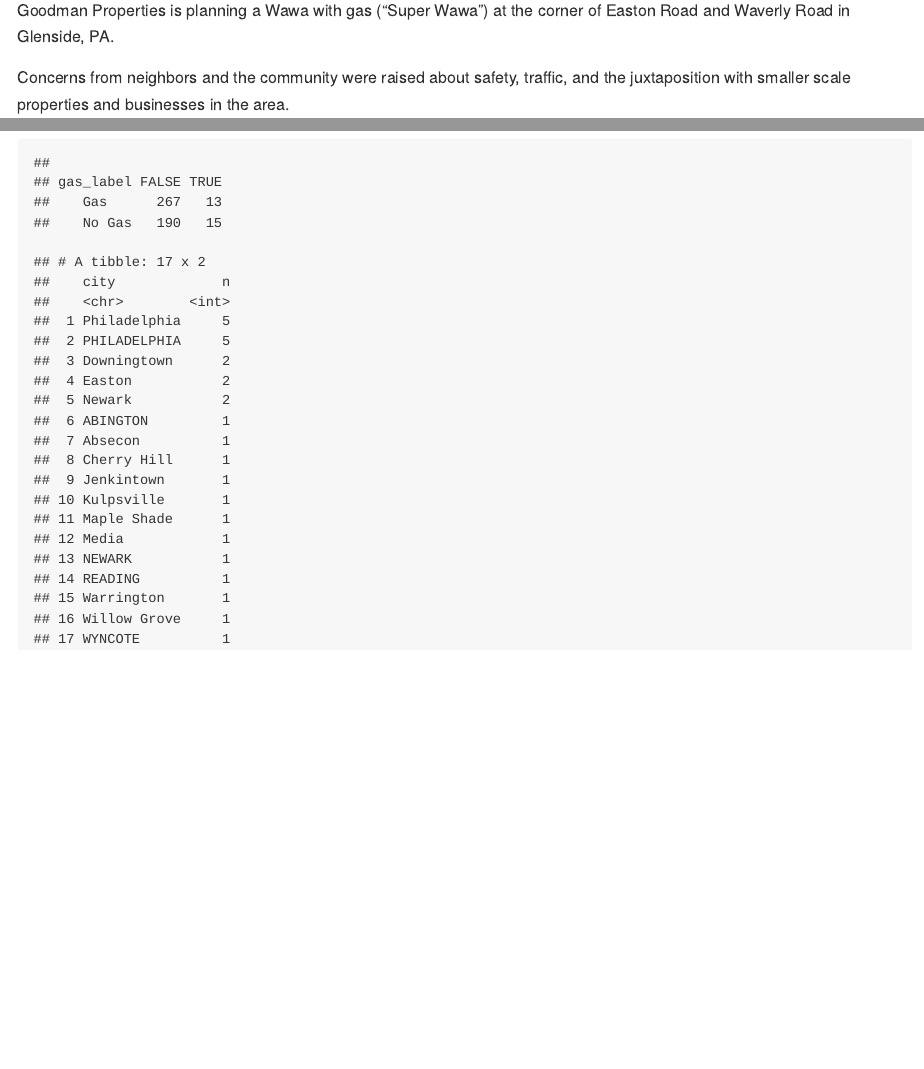
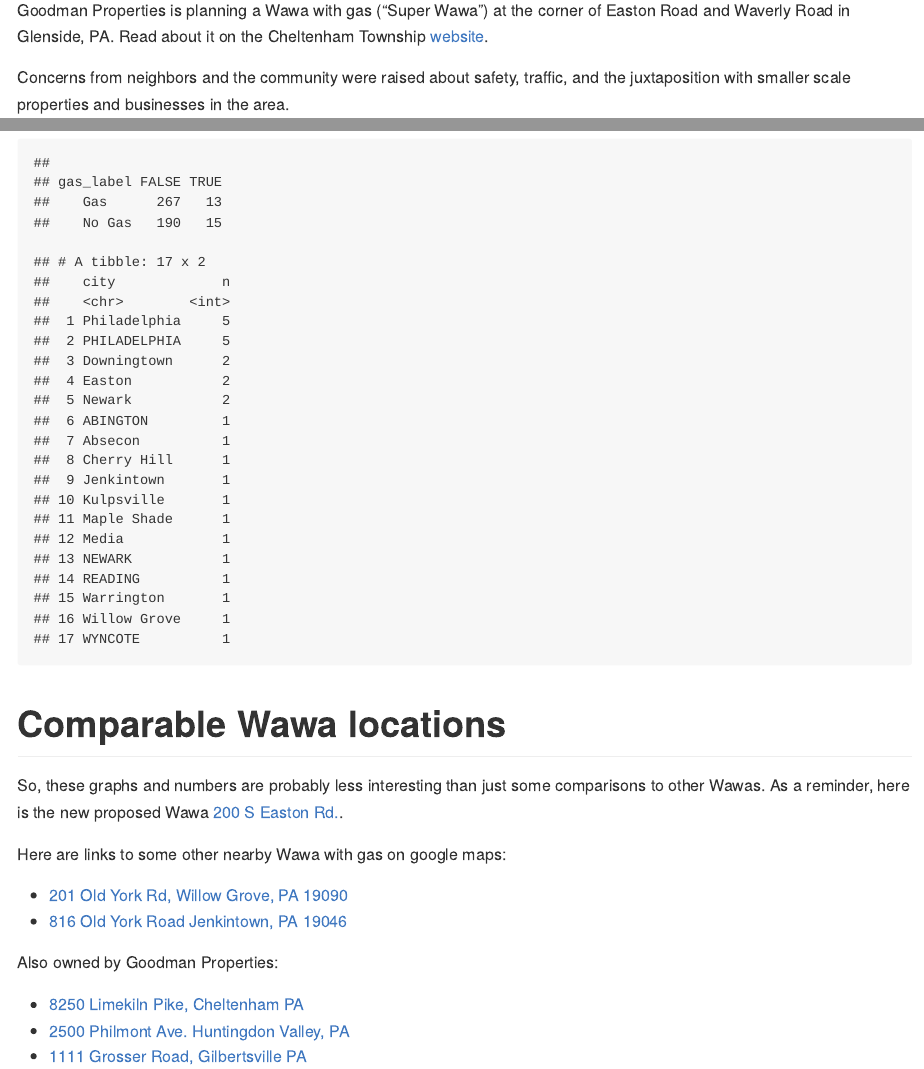
Before and after one commit to awalsh17/wawa_stats, an R Markdown document (wawa_report.Rmd): the page in a window 1100 px wide, from 310 px down, and a second part further down, joined at a grey line. The pictures show the output file wawa_report.md that the author committed with the source, drawn offline in the style of GitHub.

Commit message:
Added links

````diff
--- a/wawa_report.Rmd
+++ b/wawa_report.Rmd
@@ -19,7 +19,7 @@
 # New Wawa in Glenside
 
 ## Motivation
-Goodman Properties is planning a Wawa with gas (“Super Wawa”) at the corner of Easton Road and Waverly Road in Glenside, PA.
+Goodman Properties is planning a Wawa with gas (“Super Wawa”) at the corner of Easton Road and Waverly Road in Glenside, PA. Read about it on the Cheltenham Township [website](https://cheltenhamtownship.org/pview.aspx?id=40801).
 
 Concerns from neighbors and the community were raised about safety, traffic, and the juxtaposition with smaller scale properties and businesses in the area.
 
@@ -175,3 +175,19 @@
 ```{r}
 wawa_df[wawa_df$storeName!="NEW" & wawa_df$sidewalk_count>=25,] %>% count(city,sort=T)
 ```
+
+# Comparable Wawa locations
+
+So, these graphs and numbers are probably less interesting than just some comparisons to other Wawas. As a reminder, here is the new proposed Wawa [200 S Easton Rd.](https://www.google.com/maps/place/200+S+Easton+Rd,+Glenside,+PA+19038/@40.0986321,-75.1580774,17z/data=!3m1!4b1!4m5!3m4!1s0x89c6ba0ab50e862d:0xda87770daaf8ea23!8m2!3d40.098628!4d-75.1558834).
+
+Here are links to some other nearby Wawa with gas on google maps:
+
++ [201 Old York Rd, Willow Grove, PA 19090](https://www.google.com/maps/place/Wawa/@40.1450747,-75.1157331,194m/data=!3m1!1e3!4m8!1m2!2m1!1swawa!3m4!1s0x0:0xd6bd9651899a5953!8m2!3d40.144994!4d-75.1152849)
++ [816 Old York Road  Jenkintown, PA 19046 ](https://www.google.com/maps/place/816+Old+York+Rd,+Jenkintown,+PA+19046/@40.1058766,-75.125348,193m/data=!3m1!1e3!4m5!3m4!1s0x89c6b0f1f372a1e5:0x582c1d92a5c6ad88!8m2!3d40.1058805!4d-75.1249387)
+
+
+Also owned by Goodman Properties:
+
++ [8250 Limekiln Pike, Cheltenham PA](https://www.google.com/maps/place/8250+Limekiln+Pike,+Wyncote,+PA+19095/@40.0789565,-75.1629177,603m/data=!3m2!1e3!4b1!4m5!3m4!1s0x89c6b9f8ac1f68f5:0x12e0cd63081082c1!8m2!3d40.079163!4d-75.1605576)
++ [2500 Philmont Ave. Huntingdon Valley, PA](https://www.google.com/maps/place/2500+Philmont+Ave,+Huntingdon+Valley,+PA+19006/@40.1206699,-75.0600542,603m/data=!3m1!1e3!4m5!3m4!1s0x89c6b2272c2ede9b:0x7da5ad695a44c7b9!8m2!3d40.1209592!4d-75.0587419)
++ [1111 Grosser Road, Gilbertsville PA](https://www.google.com/maps/place/1111+Grosser+Rd,+Gilbertsville,+PA+19525/@40.3111508,-75.6357423,601m/data=!3m2!1e3!4b1!4m5!3m4!1s0x89c681455daee945:0x644ba219b598cb44!8m2!3d40.3108523!4d-75.6337198)
````
Also changed, not shown: wawa_report.md.
